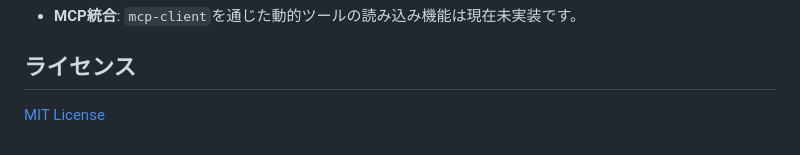
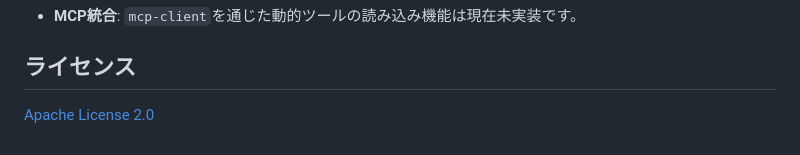
Before and after one commit to koduki/gemini-cli-proxy, a Markdown page: README.ja.md, the part around the change. Rendered like a GitHub page.

Commit message:
fix(docs): Correct license information
- Add copyright notice to the LICENSE file.
- Update license badge and text to Apache 2.0 in both README.md and README.ja.md.

```diff
--- a/README.ja.md
+++ b/README.ja.md
@@ -138,4 +138,4 @@ DockerとDocker Composeを使用して、簡単に環境を構築できます。
 
 ## ライセンス
 
-[MIT License](LICENSE)
+[Apache License 2.0](LICENSE)
```
Also changed, not shown: README.md (+3 -1 lines).
